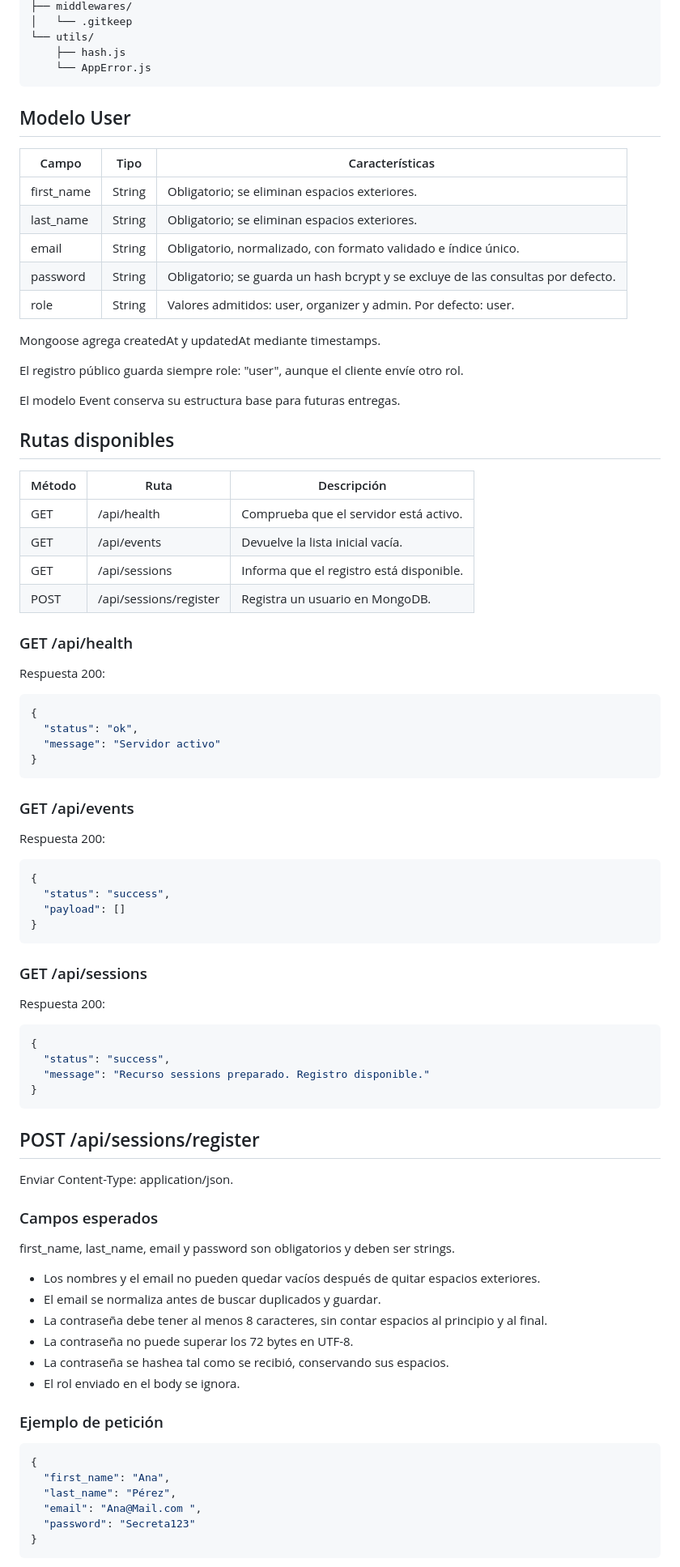
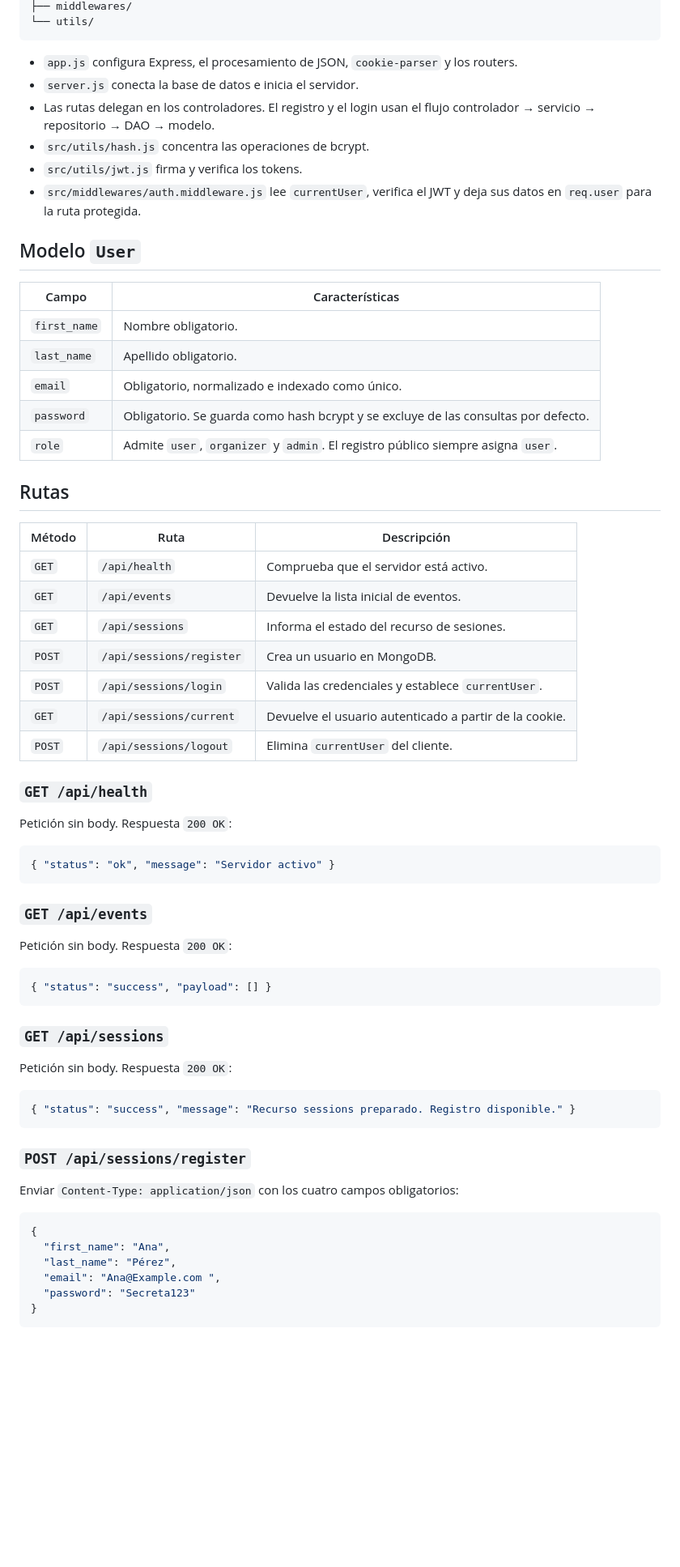
Before and after one commit to dabouzajm-lang/eventos-deportivos-api, a Markdown page: README.md, the part around one of its changes. Shown at 81% size. Drawn GitHub-style; blank space fills up the shorter version.

````diff
--- a/README.md
+++ b/README.md
@@ -176,90 +93,69 @@ src/
 ├── middlewares/
-│   └── .gitkeep
 └── utils/
-    ├── hash.js
-    └── AppError.js
 ```
 
-## Modelo User
+- `app.js` configura Express, el procesamiento de JSON, `cookie-parser` y los routers.
+- `server.js` conecta la base de datos e inicia el servidor.
+- Las rutas delegan en los controladores. El registro y el login usan el flujo controlador → servicio → repositorio → DAO → modelo.
+- `src/utils/hash.js` concentra las operaciones de bcrypt.
+- `src/utils/jwt.js` firma y verifica los tokens.
+- `src/middlewares/auth.middleware.js` lee `currentUser`, verifica el JWT y deja sus datos en `req.user` para la ruta protegida.
 
-| Campo | Tipo | Características |
-| --- | --- | --- |
-| first_name | String | Obligatorio; se eliminan espacios exteriores. |
-| last_name | String | Obligatorio; se eliminan espacios exteriores. |
-| email | String | Obligatorio, normalizado, con formato validado e índice único. |
-| password | String | Obligatorio; se guarda un hash bcrypt y se excluye de las consultas por defecto. |
-| role | String | Valores admitidos: user, organizer y admin. Por defecto: user. |
+## Modelo `User`
 
-Mongoose agrega createdAt y updatedAt mediante timestamps.
+| Campo | Características |
+| --- | --- |
+| `first_name` | Nombre obligatorio. |
+| `last_name` | Apellido obligatorio. |
+| `email` | Obligatorio, normalizado e indexado como único. |
+| `password` | Obligatorio. Se guarda como hash bcrypt y se excluye de las consultas por defecto. |
+| `role` | Admite `user`, `organizer` y `admin`. El registro público siempre asigna `user`. |
 
-El registro público guarda siempre role: "user", aunque el cliente envíe otro rol.
-
-El modelo Event conserva su estructura base para futuras entregas.
-
-## Rutas disponibles
+## Rutas
 
 | Método | Ruta | Descripción |
 | --- | --- | --- |
-| GET | /api/health | Comprueba que el servidor está activo. |
-| GET | /api/events | Devuelve la lista inicial vacía. |
-| GET | /api/sessions | Informa que el registro está disponible. |
-| POST | /api/sessions/register | Registra un usuario en MongoDB. |
+| `GET` | `/api/health` | Comprueba que el servidor está activo. |
+| `GET` | `/api/events` | Devuelve la lista inicial de eventos. |
+| `GET` | `/api/sessions` | Informa el estado del recurso de sesiones. |
+| `POST` | `/api/sessions/register` | Crea un usuario en MongoDB. |
+| `POST` | `/api/sessions/login` | Valida las credenciales y establece `currentUser`. |
+| `GET` | `/api/sessions/current` | Devuelve el usuario autenticado a partir de la cookie. |
+| `POST` | `/api/sessions/logout` | Elimina `currentUser` del cliente. |
 
-### GET /api/health
+### `GET /api/health`
 
-Respuesta 200:
+Petición sin body. Respuesta `200 OK`:
 
 ```json
-{
-  "status": "ok",
-  "message": "Servidor activo"
-}
+{ "status": "ok", "message": "Servidor activo" }
 ```
 
-### GET /api/events
+### `GET /api/events`
 
-Respuesta 200:
+Petición sin body. Respuesta `200 OK`:
 
 ```json
-{
-  "status": "success",
-  "payload": []
-}
+{ "status": "success", "payload": [] }
 ```
 
-### GET /api/sessions
+### `GET /api/sessions`
 
-Respuesta 200:
+Petición sin body. Respuesta `200 OK`:
 
 ```json
-{
-  "status": "success",
-  "message": "Recurso sessions preparado. Registro disponible."
-}
+{ "status": "success", "message": "Recurso sessions preparado. Registro disponible." }
 ```
 
-## POST /api/sessions/register
+### `POST /api/sessions/register`
 
-Enviar Content-Type: application/json.
-
-### Campos esperados
-
-first_name, last_name, email y password son obligatorios y deben ser strings.
-
-- Los nombres y el email no pueden quedar vacíos después de quitar espacios exteriores.
-- El email se normaliza antes de buscar duplicados y guardar.
-- La contraseña debe tener al menos 8 caracteres, sin contar espacios al principio y al final.
-- La contraseña no puede superar los 72 bytes en UTF-8.
-- La contraseña se hashea tal como se recibió, conservando sus espacios.
-- El rol enviado en el body se ignora.
-
-### Ejemplo de petición
+Enviar `Content-Type: application/json` con los cuatro campos obligatorios:
 
 ```json
 {
   "first_name": "Ana",
   "last_name": "Pérez",
-  "email": "Ana@Mail.com ",
+  "email": "Ana@Example.com ",
   "password": "Secreta123"
 }
 ```
````
Also changed, not shown: other parts of README.md (+118 -168 lines), img/EvidenciaCurrentSesionActiva.jpg (added), img/EvidenciaCurrentSesionCerrada.jpg (added), img/EvidenciaLoginCookie.jpg (added), 12 other files.
